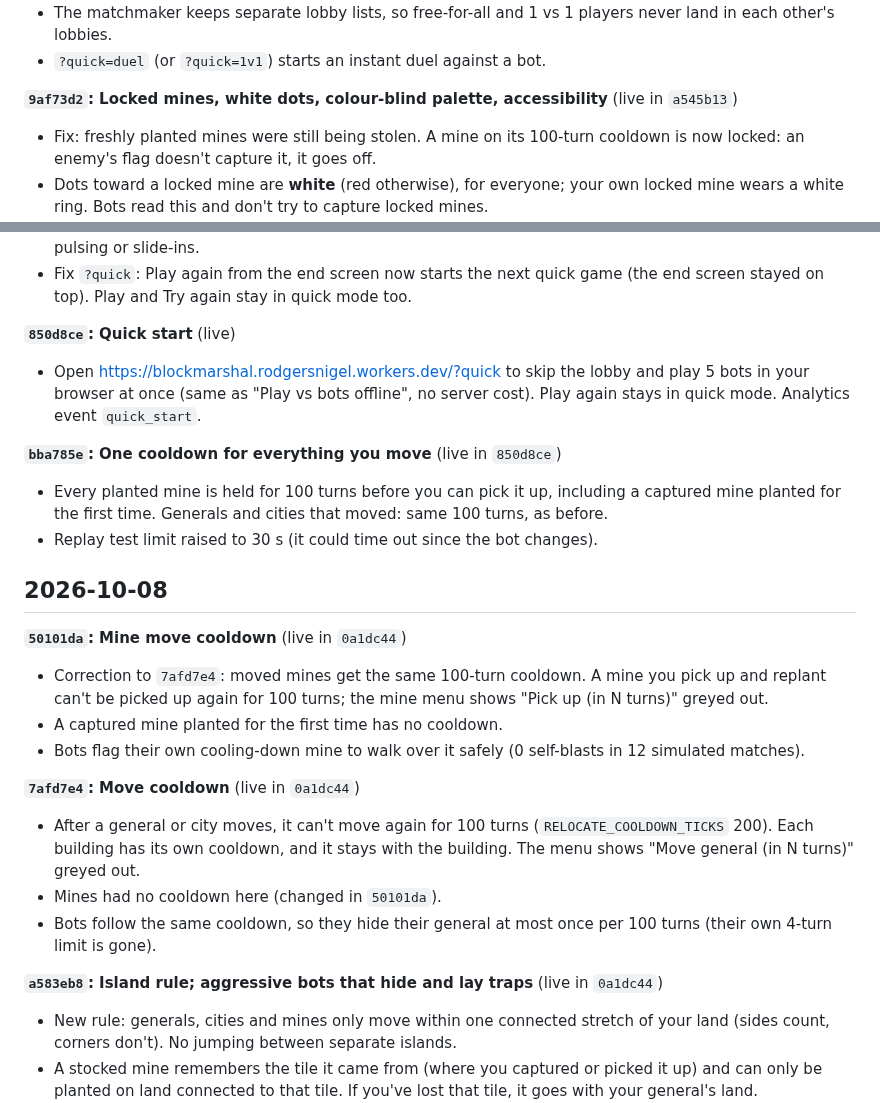
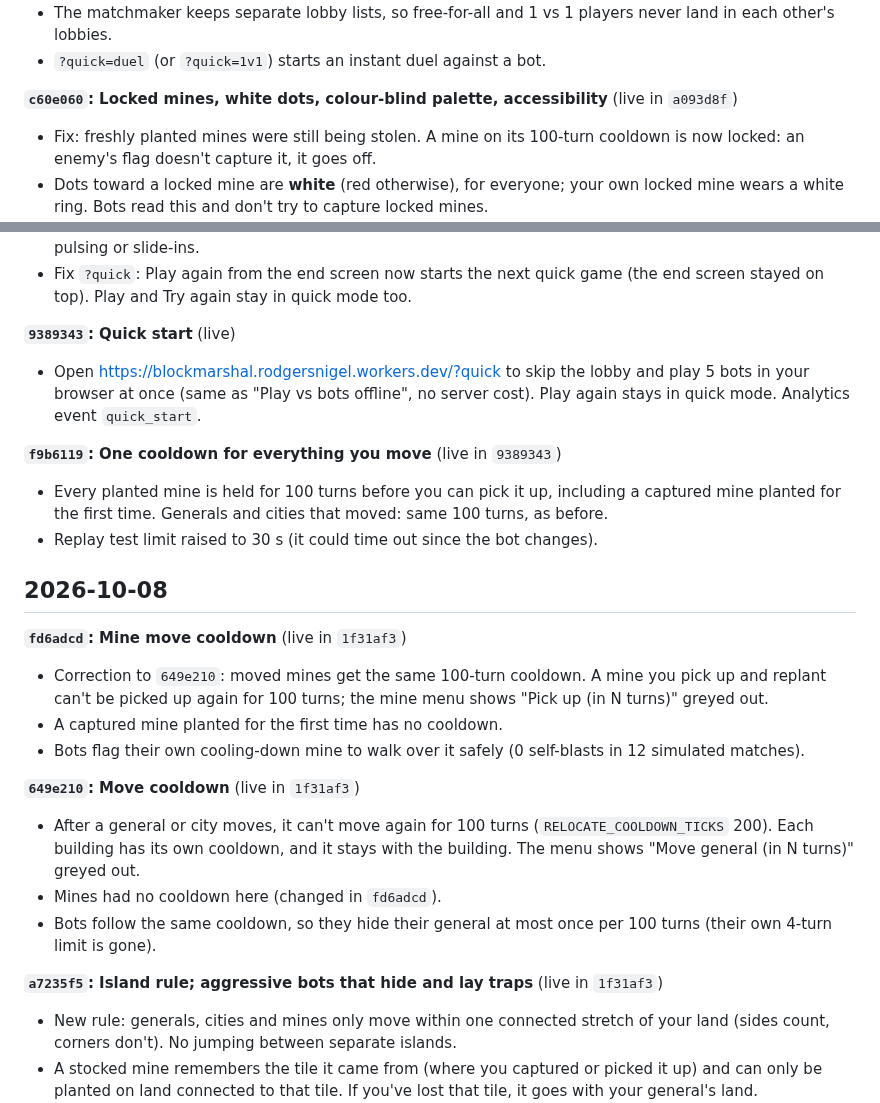
Before and after one commit to NigelRodgers/blockmarshal, a Markdown page: CHANGELOG.md, 2 parts joined by grey strips. GitHub-like rendering.

```diff
--- a/CHANGELOG.md
+++ b/CHANGELOG.md
@@ -37,7 +43,7 @@ Newest first. Build ids match the `Build <hash>` line on the start screen. Live:
 - The matchmaker keeps separate lobby lists, so free-for-all and 1 vs 1 players never land in each other's lobbies.
 - `?quick=duel` (or `?quick=1v1`) starts an instant duel against a bot.
 
-**`9af73d2`: Locked mines, white dots, colour-blind palette, accessibility** (live in `a545b13`)
+**`c60e060`: Locked mines, white dots, colour-blind palette, accessibility** (live in `a093d8f`)
 - Fix: freshly planted mines were still being stolen. A mine on its 100-turn cooldown is now locked: an enemy's flag doesn't capture it, it goes off.
 - Dots toward a locked mine are **white** (red otherwise), for everyone; your own locked mine wears a white ring. Bots read this and don't try to capture locked mines.
 - New player colours (orange, sky, teal, indigo, pink, brown): the hardest pair to tell apart with colour blindness is about a third further apart than before, and so are mine dots vs tiles.
@@ -45,26 +51,26 @@ Newest first. Build ids match the `Build <hash>` line on the start screen. Live:
 - Accessibility: visible keyboard focus, bigger menu buttons (44px), larger control labels, screen-reader labels and states for dialogs, toggles, toasts and the board. With "reduce motion" on, no screen shake, pulsing or slide-ins.
 - Fix `?quick`: Play again from the end screen now starts the next quick game (the end screen stayed on top). Play and Try again stay in quick mode too.
 
-**`850d8ce`: Quick start** (live)
+**`9389343`: Quick start** (live)
 - Open https://blockmarshal.rodgersnigel.workers.dev/?quick to skip the lobby and play 5 bots in your browser at once (same as "Play vs bots offline", no server cost). Play again stays in quick mode. Analytics event `quick_start`.
 
-**`bba785e`: One cooldown for everything you move** (live in `850d8ce`)
+**`f9b6119`: One cooldown for everything you move** (live in `9389343`)
 - Every planted mine is held for 100 turns before you can pick it up, including a captured mine planted for the first time. Generals and cities that moved: same 100 turns, as before.
 - Replay test limit raised to 30 s (it could time out since the bot changes).
 
 ## 2026-10-08
 
-**`50101da`: Mine move cooldown** (live in `0a1dc44`)
-- Correction to `7afd7e4`: moved mines get the same 100-turn cooldown. A mine you pick up and replant can't be picked up again for 100 turns; the mine menu shows "Pick up (in N turns)" greyed out.
+**`fd6adcd`: Mine move cooldown** (live in `1f31af3`)
+- Correction to `649e210`: moved mines get the same 100-turn cooldown. A mine you pick up and replant can't be picked up again for 100 turns; the mine menu shows "Pick up (in N turns)" greyed out.
 - A captured mine planted for the first time has no cooldown.
 - Bots flag their own cooling-down mine to walk over it safely (0 self-blasts in 12 simulated matches).
 
-**`7afd7e4`: Move cooldown** (live in `0a1dc44`)
+**`649e210`: Move cooldown** (live in `1f31af3`)
 - After a general or city moves, it can't move again for 100 turns (`RELOCATE_COOLDOWN_TICKS` 200). Each building has its own cooldown, and it stays with the building. The menu shows "Move general (in N turns)" greyed out.
-- Mines had no cooldown here (changed in `50101da`).
+- Mines had no cooldown here (changed in `fd6adcd`).
 - Bots follow the same cooldown, so they hide their general at most once per 100 turns (their own 4-turn limit is gone).
 
-**`a583eb8`: Island rule; aggressive bots that hide and lay traps** (live in `0a1dc44`)
+**`a7235f5`: Island rule; aggressive bots that hide and lay traps** (live in `1f31af3`)
 - New rule: generals, cities and mines only move within one connected stretch of your land (sides count, corners don't). No jumping between separate islands.
 - A stocked mine remembers the tile it came from (where you captured or picked it up) and can only be planted on land connected to that tile. If you've lost that tile, it goes with your general's land.
 - Bots (normal/hard) are more aggressive: they value enemy land and cities more and attack sooner. In 12 simulated bot-only matches the first kill came at turn ~68 instead of ~120.
```
Also changed, not shown: other parts of CHANGELOG.md (+35 -29 lines), CLAUDE.md (+2 -2 lines), docs/history-rewrite.md (added, +73 -0 lines).
